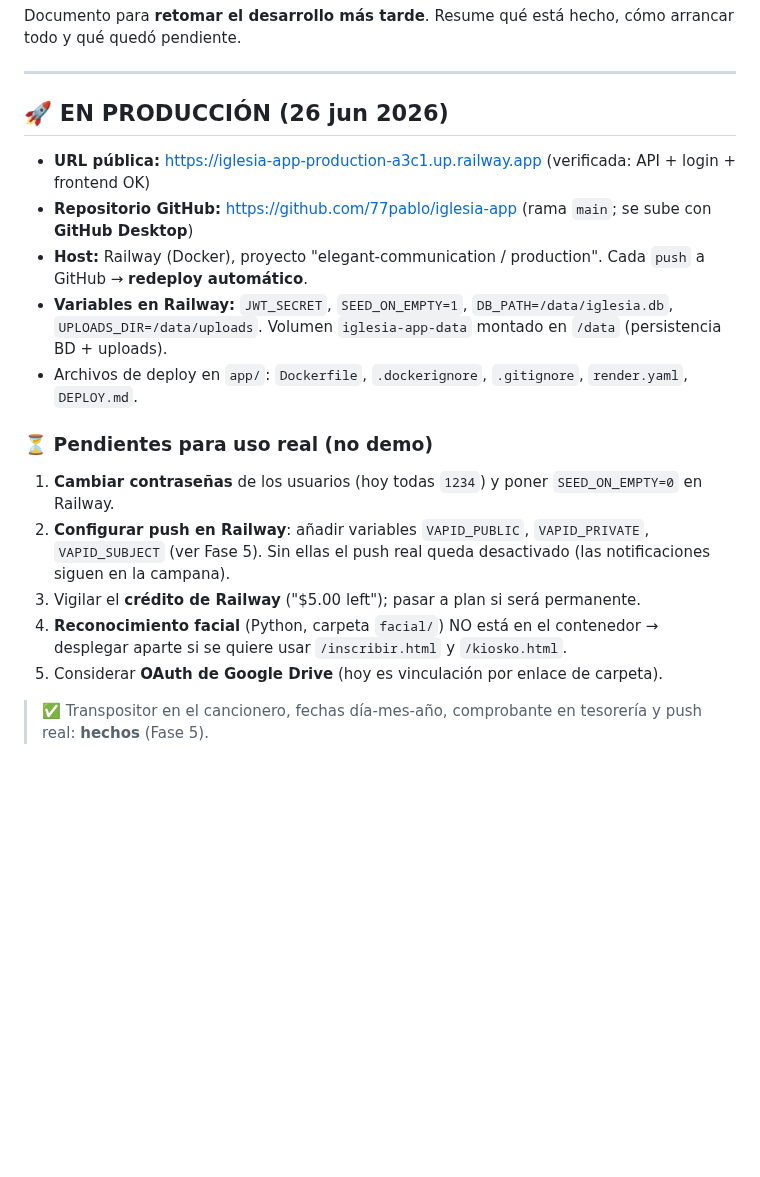
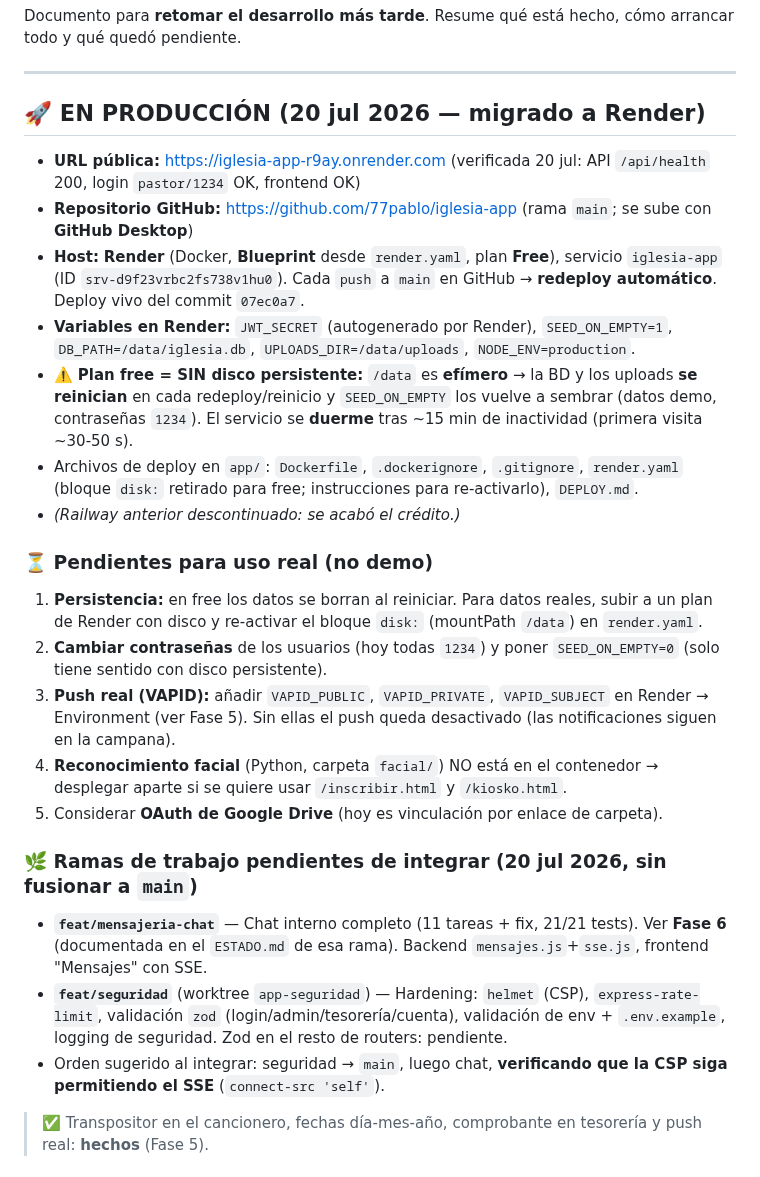
Before and after one commit to 77pablo/iglesia-app, a Markdown page: ESTADO.md, the part around the change. GitHub-like rendering; blank space fills up the shorter version.

Commit message:
ESTADO: produccion migrada a Render (URL nueva, plan free efimero, ramas pendientes)

```diff
--- a/ESTADO.md
+++ b/ESTADO.md
@@ -5,19 +5,26 @@ Documento para **retomar el desarrollo más tarde**. Resume qué está hecho, c
 
 ---
 
-## 🚀 EN PRODUCCIÓN (26 jun 2026)
-- **URL pública:** https://iglesia-app-production-a3c1.up.railway.app  (verificada: API + login + frontend OK)
+## 🚀 EN PRODUCCIÓN (20 jul 2026 — migrado a Render)
+- **URL pública:** https://iglesia-app-r9ay.onrender.com  (verificada 20 jul: API `/api/health` 200, login `pastor/1234` OK, frontend OK)
 - **Repositorio GitHub:** https://github.com/77pablo/iglesia-app  (rama `main`; se sube con **GitHub Desktop**)
-- **Host:** Railway (Docker), proyecto "elegant-communication / production". Cada `push` a GitHub → **redeploy automático**.
-- **Variables en Railway:** `JWT_SECRET`, `SEED_ON_EMPTY=1`, `DB_PATH=/data/iglesia.db`, `UPLOADS_DIR=/data/uploads`. Volumen `iglesia-app-data` montado en `/data` (persistencia BD + uploads).
-- Archivos de deploy en `app/`: `Dockerfile`, `.dockerignore`, `.gitignore`, `render.yaml`, `DEPLOY.md`.
+- **Host:** **Render** (Docker, **Blueprint** desde `render.yaml`, plan **Free**), servicio `iglesia-app` (ID `srv-d9f23vrbc2fs738v1hu0`). Cada `push` a `main` en GitHub → **redeploy automático**. Deploy vivo del commit `07ec0a7`.
+- **Variables en Render:** `JWT_SECRET` (autogenerado por Render), `SEED_ON_EMPTY=1`, `DB_PATH=/data/iglesia.db`, `UPLOADS_DIR=/data/uploads`, `NODE_ENV=production`.
+- ⚠️ **Plan free = SIN disco persistente:** `/data` es **efímero** → la BD y los uploads **se reinician** en cada redeploy/reinicio y `SEED_ON_EMPTY` los vuelve a sembrar (datos demo, contraseñas `1234`). El servicio se **duerme** tras ~15 min de inactividad (primera visita ~30-50 s).
+- Archivos de deploy en `app/`: `Dockerfile`, `.dockerignore`, `.gitignore`, `render.yaml` (bloque `disk:` retirado para free; instrucciones para re-activarlo), `DEPLOY.md`.
+- *(Railway anterior descontinuado: se acabó el crédito.)*
 
 ### ⏳ Pendientes para uso real (no demo)
-1. **Cambiar contraseñas** de los usuarios (hoy todas `1234`) y poner `SEED_ON_EMPTY=0` en Railway.
-2. **Configurar push en Railway**: añadir variables `VAPID_PUBLIC`, `VAPID_PRIVATE`, `VAPID_SUBJECT` (ver Fase 5). Sin ellas el push real queda desactivado (las notificaciones siguen en la campana).
-3. Vigilar el **crédito de Railway** ("$5.00 left"); pasar a plan si será permanente.
+1. **Persistencia:** en free los datos se borran al reiniciar. Para datos reales, subir a un plan de Render con disco y re-activar el bloque `disk:` (mountPath `/data`) en `render.yaml`.
+2. **Cambiar contraseñas** de los usuarios (hoy todas `1234`) y poner `SEED_ON_EMPTY=0` (solo tiene sentido con disco persistente).
+3. **Push real (VAPID):** añadir `VAPID_PUBLIC`, `VAPID_PRIVATE`, `VAPID_SUBJECT` en Render → Environment (ver Fase 5). Sin ellas el push queda desactivado (las notificaciones siguen en la campana).
 4. **Reconocimiento facial** (Python, carpeta `facial/`) NO está en el contenedor → desplegar aparte si se quiere usar `/inscribir.html` y `/kiosko.html`.
 5. Considerar **OAuth de Google Drive** (hoy es vinculación por enlace de carpeta).
+
+### 🌿 Ramas de trabajo pendientes de integrar (20 jul 2026, sin fusionar a `main`)
+- **`feat/mensajeria-chat`** — Chat interno completo (11 tareas + fix, 21/21 tests). Ver **Fase 6** (documentada en el `ESTADO.md` de esa rama). Backend `mensajes.js`+`sse.js`, frontend "Mensajes" con SSE.
+- **`feat/seguridad`** (worktree `app-seguridad`) — Hardening: `helmet` (CSP), `express-rate-limit`, validación `zod` (login/admin/tesorería/cuenta), validación de env + `.env.example`, logging de seguridad. Zod en el resto de routers: pendiente.
+- Orden sugerido al integrar: seguridad → `main`, luego chat, **verificando que la CSP siga permitiendo el SSE** (`connect-src 'self'`).
 
 > ✅ Transpositor en el cancionero, fechas día-mes-año, comprobante en tesorería y push real: **hechos** (Fase 5).
 
```
